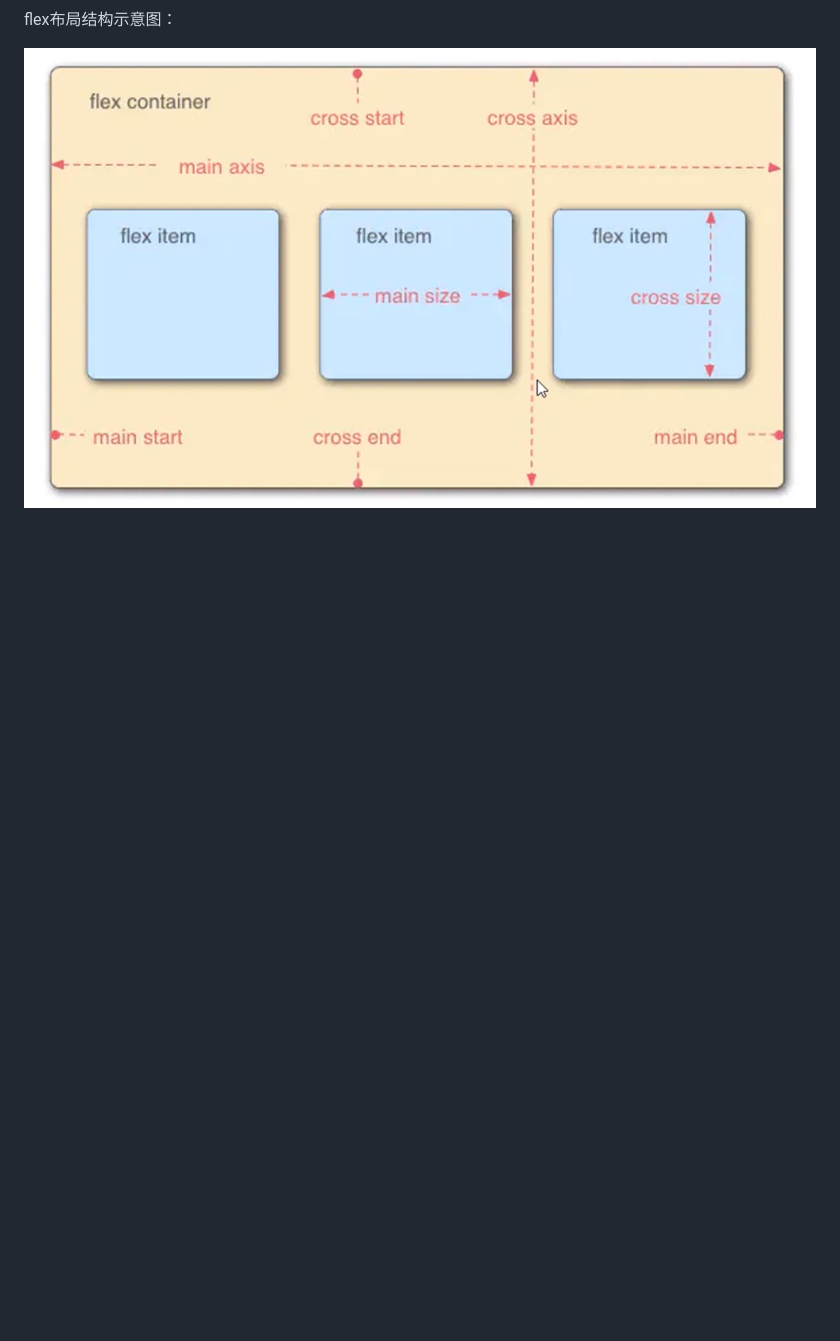
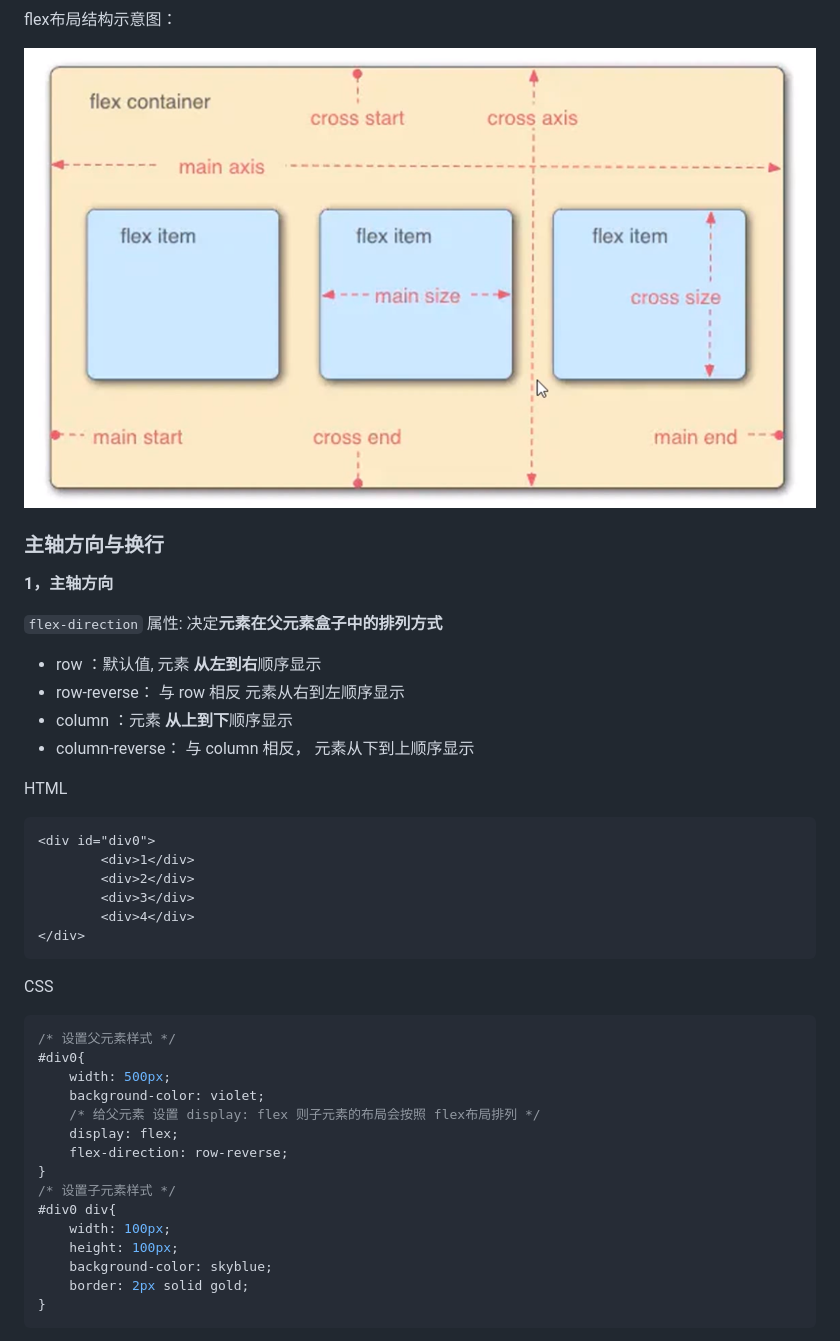
Before and after one commit to martinniee/responsive-layout-learning, a Markdown page: README.md, the part around the change printed below. Drawn GitHub-style; blank space fills up the shorter version.

Commit message:
3-2主轴方向与换行

````diff
--- a/README.md
+++ b/README.md
@@ -384,3 +384,48 @@ FlexiableBox即是**弹性盒子**，用来进行弹性布局，可以配合rem
 flex布局结构示意图：
 
 ![image-20230531164115955](assets/README-images/image-20230531164115955.png)
+
+
+
+### 主轴方向与换行
+
+**1，主轴方向**
+
+`flex-direction` 属性: 决定**元素在父元素盒子中的排列方式**
+
+- row ：默认值, 元素 **从左到右**顺序显示
+- row-reverse： 与 row 相反 元素从右到左顺序显示
+- column ：元素 **从上到下**顺序显示
+- column-reverse： 与 column 相反， 元素从下到上顺序显示
+
+HTML
+
+```html
+<div id="div0">
+        <div>1</div>
+        <div>2</div>
+        <div>3</div>
+        <div>4</div>
+</div>
+```
+
+CSS
+
+```css
+/* 设置父元素样式 */
+#div0{
+    width: 500px;
+    background-color: violet;
+    /* 给父元素 设置 display: flex 则子元素的布局会按照 flex布局排列 */
+    display: flex;
+    flex-direction: row-reverse;
+}
+/* 设置子元素样式 */
+#div0 div{
+    width: 100px;
+    height: 100px;
+    background-color: skyblue;
+    border: 2px solid gold;
+}
+```
+
````
Also changed, not shown: other parts of README.md (+28 -0 lines), assets/README-images/image-20230531170423584.png (added), 19 other files.
